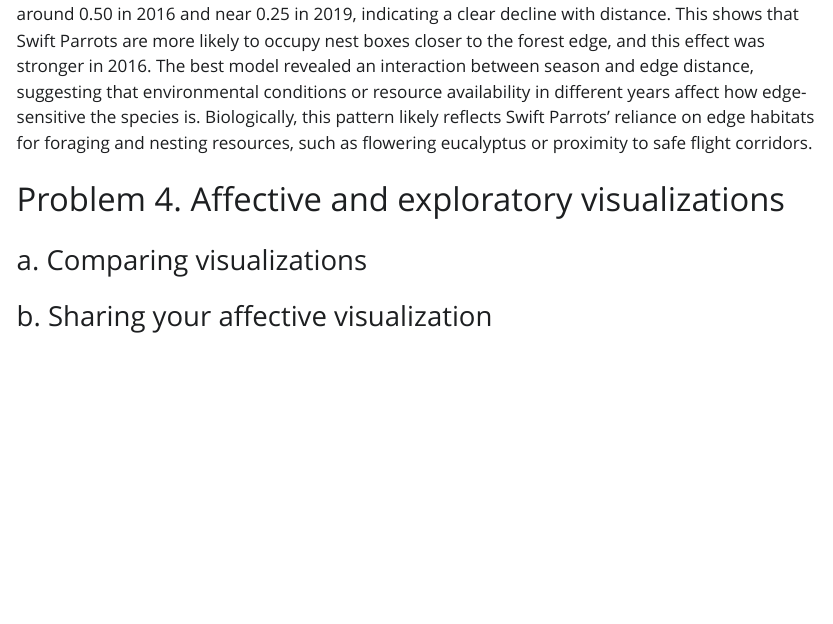
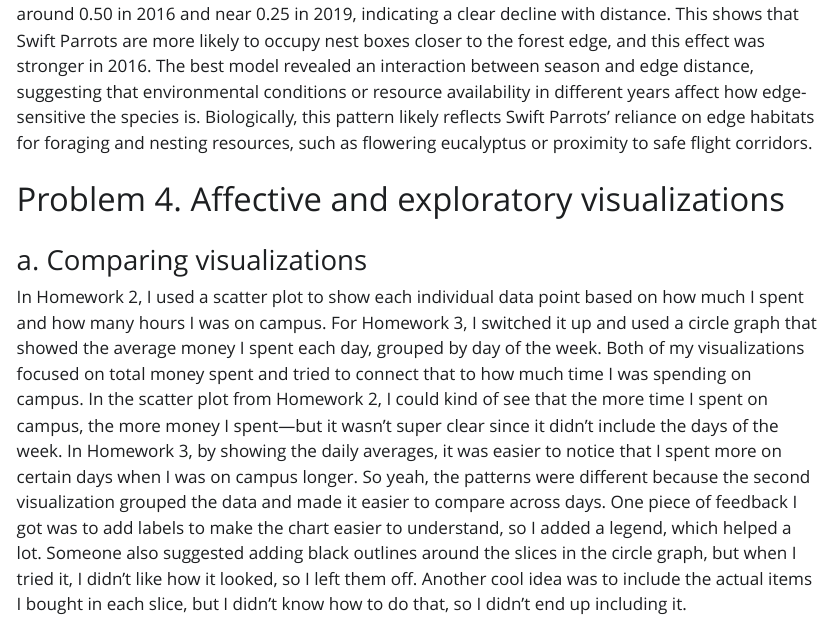
Before and after one commit to Hunter-Ross-3/ENVS-193DS_spring-2025_final, a Quarto document (code/final_hunter_ross.qmd): the page in a window 1100 px wide, from 9370 px down. The pictures show the output file code/final_hunter_ross.html that the author committed with the source, opened offline; Quarto's library style sheets are replaced by a plain one without menus; long lines of code are wrapped.

Commit message:
problem 4 answer! aka yay im done!

```diff
--- a/code/final_hunter_ross.qmd
+++ b/code/final_hunter_ross.qmd
@@ -230,7 +230,7 @@ At 0 m from the forest edge, the predicted probability of Swift Parrot nest box
 # Problem 4. Affective and exploratory visualizations
 
 ### a. Comparing visualizations
-
-
-
-### b. Sharing your affective visualization
+In Homework 2, I used a scatter plot to show each individual data point based on how much I spent and how many hours I was on campus. For Homework 3, I switched it up and used a circle graph that showed the average money I spent each day, grouped by day of the week.
+Both of my visualizations focused on total money spent and tried to connect that to how much time I was spending on campus.
+In the scatter plot from Homework 2, I could kind of see that the more time I spent on campus, the more money I spent—but it wasn’t super clear since it didn’t include the days of the week. In Homework 3, by showing the daily averages, it was easier to notice that I spent more on certain days when I was on campus longer. So yeah, the patterns were different because the second visualization grouped the data and made it easier to compare across days.
+One piece of feedback I got was to add labels to make the chart easier to understand, so I added a legend, which helped a lot. Someone also suggested adding black outlines around the slices in the circle graph, but when I tried it, I didn’t like how it looked, so I left them off. Another cool idea was to include the actual items I bought in each slice, but I didn’t know how to do that, so I didn’t end up including it.
```
Also changed, not shown: code/final_hunter_ross.html, code/final_hunter_ross_files/figure-html/- visualization of best model-1.png.
